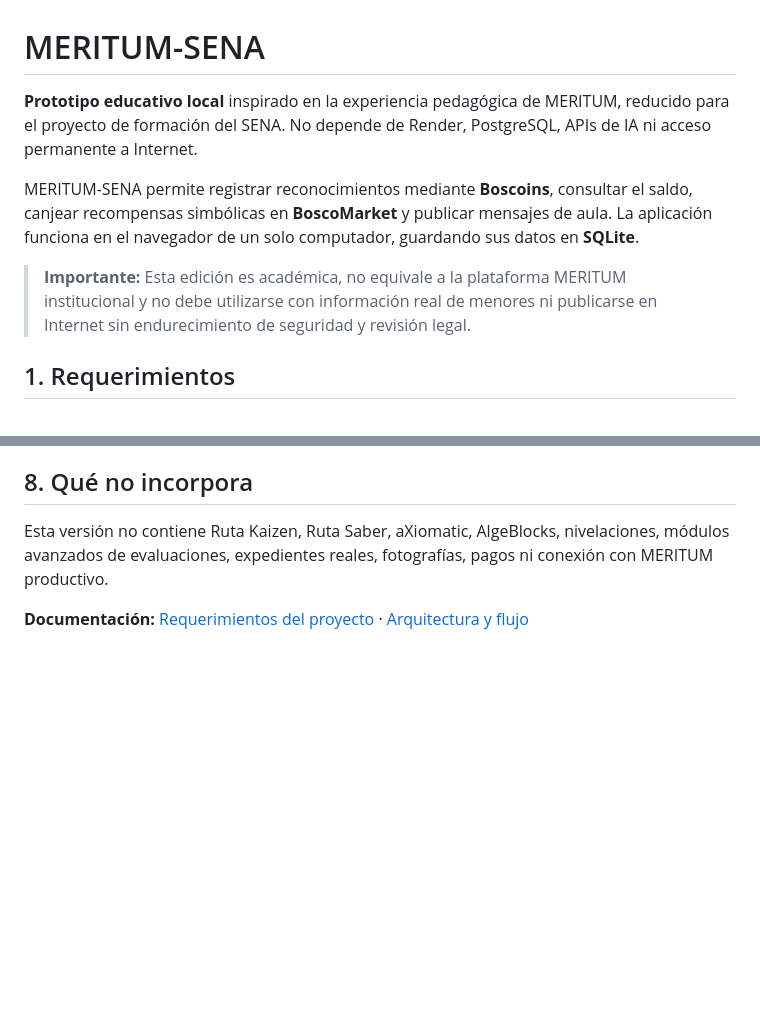
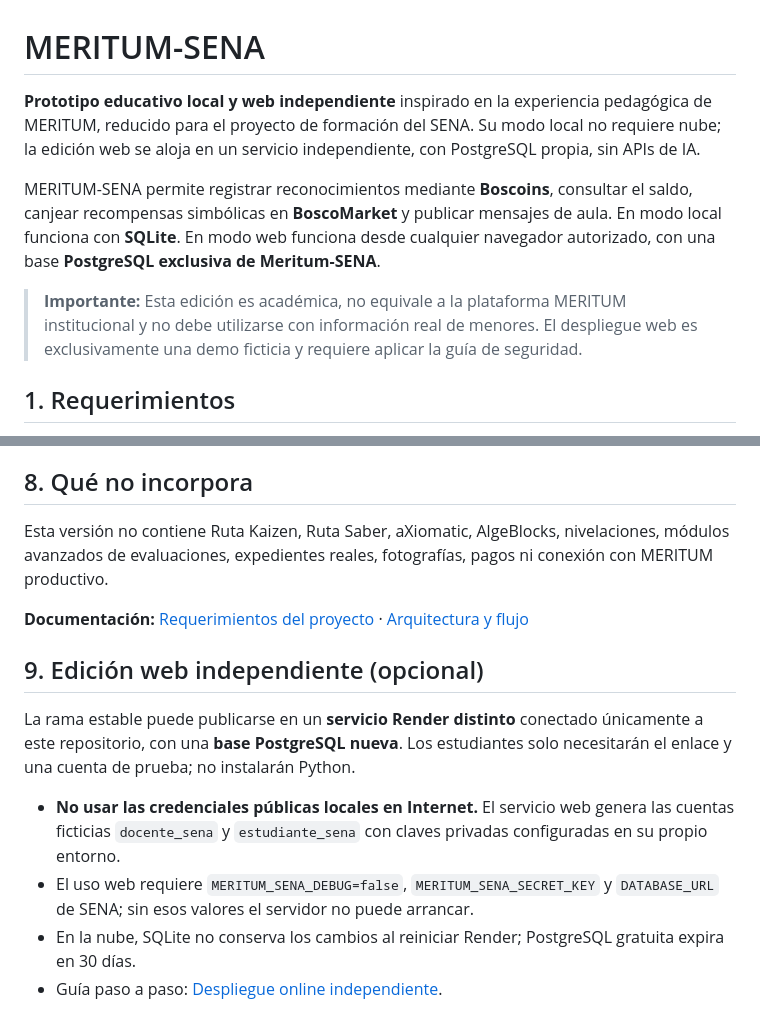
Before and after one commit to matepraxis/Meritum-SENA, a Markdown page: README.md, 2 parts joined by grey strips. Rendered like a GitHub page; blank space fills up the shorter version.

Commit message:
Documentar versión online e incorporar protecciones: README.md

```diff
--- a/README.md
+++ b/README.md
@@ -1,10 +1,10 @@
 # MERITUM-SENA
 
-**Prototipo educativo local** inspirado en la experiencia pedagógica de MERITUM, reducido para el proyecto de formación del SENA. No depende de Render, PostgreSQL, APIs de IA ni acceso permanente a Internet.
+**Prototipo educativo local y web independiente** inspirado en la experiencia pedagógica de MERITUM, reducido para el proyecto de formación del SENA. Su modo local no requiere nube; la edición web se aloja en un servicio independiente, con PostgreSQL propia, sin APIs de IA.
 
-MERITUM-SENA permite registrar reconocimientos mediante **Boscoins**, consultar el saldo, canjear recompensas simbólicas en **BoscoMarket** y publicar mensajes de aula. La aplicación funciona en el navegador de un solo computador, guardando sus datos en **SQLite**.
+MERITUM-SENA permite registrar reconocimientos mediante **Boscoins**, consultar el saldo, canjear recompensas simbólicas en **BoscoMarket** y publicar mensajes de aula. En modo local funciona con **SQLite**. En modo web funciona desde cualquier navegador autorizado, con una base **PostgreSQL exclusiva de Meritum-SENA**.
 
-> **Importante:** Esta edición es académica, no equivale a la plataforma MERITUM institucional y no debe utilizarse con información real de menores ni publicarse en Internet sin endurecimiento de seguridad y revisión legal.
+> **Importante:** Esta edición es académica, no equivale a la plataforma MERITUM institucional y no debe utilizarse con información real de menores. El despliegue web es exclusivamente una demo ficticia y requiere aplicar la guía de seguridad.
 
 ## 1. Requerimientos
 
@@ -89,3 +89,13 @@ Toda la información local se guarda en `db.sqlite3`, excluido de Git. Para resp
 Esta versión no contiene Ruta Kaizen, Ruta Saber, aXiomatic, AlgeBlocks, nivelaciones, módulos avanzados de evaluaciones, expedientes reales, fotografías, pagos ni conexión con MERITUM productivo.
 
 **Documentación:** [Requerimientos del proyecto](docs/REQUERIMIENTOS.md) · [Arquitectura y flujo](docs/ARQUITECTURA.md)
+
+
+## 9. Edición web independiente (opcional)
+
+La rama estable puede publicarse en un **servicio Render distinto** conectado únicamente a este repositorio, con una **base PostgreSQL nueva**. Los estudiantes solo necesitarán el enlace y una cuenta de prueba; no instalarán Python.
+
+- **No usar las credenciales públicas locales en Internet.** El servicio web genera las cuentas ficticias `docente_sena` y `estudiante_sena` con claves privadas configuradas en su propio entorno.
+- El uso web requiere `MERITUM_SENA_DEBUG=false`, `MERITUM_SENA_SECRET_KEY` y `DATABASE_URL` de SENA; sin esos valores el servidor no puede arrancar.
+- En la nube, SQLite no conserva los cambios al reiniciar Render; PostgreSQL gratuita expira en 30 días.
+- Guía paso a paso: [Despliegue online independiente](docs/DESPLIEGUE_ONLINE.md).
```
